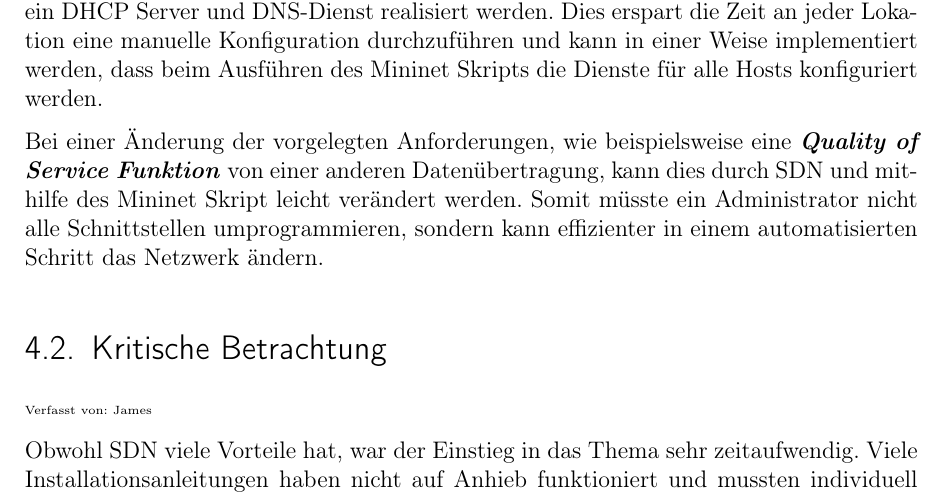
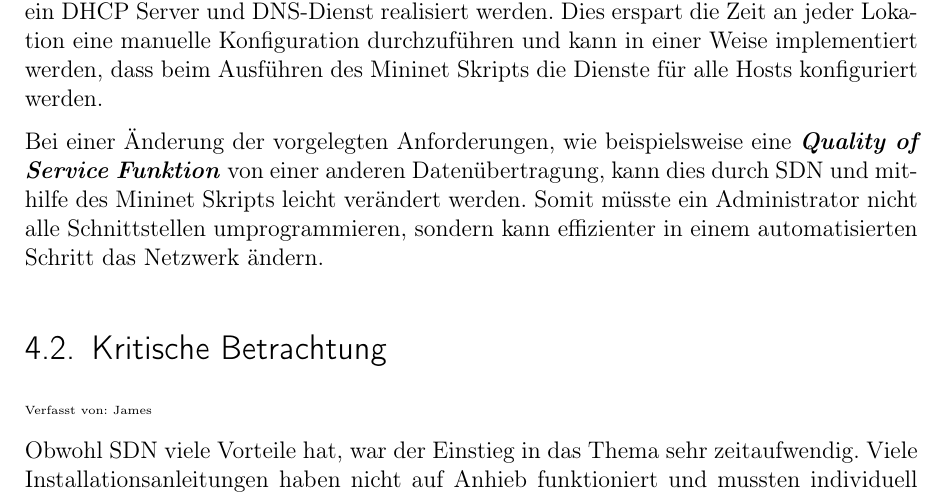
Before and after one commit to m-sagiro/-Software-Defined-Networking-with-OpenFlow, a LaTeX book (Dokumentation-Latex/Projekt.tex): part of page 72 of 100, cut so that both start at the same text. Compiled offline with pdfLaTeX.

Commit message:
corrected mistakes

```diff
--- a/Dokumentation-Latex/Projekt.tex
+++ b/Dokumentation-Latex/Projekt.tex
@@ -1172,7 +1172,7 @@ Am Anfang dieses Projektberichtes wurde von einer “dramatischen Zunahme der Ne
 \section{Analyse der Ergebnisse}
 {\tiny Verfasst von: James\par}
 Bei der Verschlüsselung der Netzwerkverbindung zwischen den einzelnen Lokationen konnte über Mininet zwischen den Routern jedes Standortes die VPN Verbindung hergestellt werden. Anstatt eine manuelle Verschlüsselung an jedem Router einzurichten, konnte zentralisiert über Mininet ein Ergebnis erzielt werden. Um private IP-Adressen auf öffentliche IP-Adressen abbilden zu lassen, musste ein NAT eingerichtet werden. Normalerweise wird dies mit der firewalling software \textit{\textbf{iptables}} umgesetzt. Mit \textit{\textbf{iptables}} werden Regeln definiert, die für das Filtern und Modifizieren von Paketen zuständig sind. Diese manuelle Einrichtung der NAT-Firewall an einem Router konnte mithilfe von Mininet übersprungen werden und automatisiert im Skript ergänzt werden. Somit regelt Mininet die Anbindung von einem privaten Netz über \textit{\textbf{NAT}} an das Internet bei jedem Standort. Der Aufbau eines zentralen Topologie-Viewers des Netzwerkes konnte mit dem standardinstallierten Floodlight-Modul dargestellt werden. Indem die Benutzeroberfläche des Controllers in einem Webbrowser aufgerufen wird und auf den Reiter \textit{\textbf{Topology}} geklickt, wird eine Topologie dargestellt. Die Erstellung der Topologie vom Controller ist nur möglich, da der Controller die verbundenen Links von den Hosts und den Switches erkennt. Die Realisierung einer zentralen Monitoring Lösung konnte durch eine Konfigurationsänderung in Mininet erstellt werden. Dadurch bekam jeder Netzwerkteilnehmer auf Nagios Core und dem Floodlight Controller Zugriff. Anstatt manuell bei jedem Netzwerkteilnehmer dies einstellen zu müssen, konnte durch eine Ergänzung des Mininet Skripts die Konfiguration automatisch für alle Hosts eingestellt werden. Eine QoS Funktion innerhalb eines Netzwerkes ohne SDN zu realisieren, ist sehr aufwendig und enthält viele Beschränkungen. Mit SDN kann wegen der zentralisierten Struktur eine Queueliste erstellt werden, die bestimmten Datenverkehr selbst bei begrenzter Netzwerkkapazität priorisiert. Diese Idee wurde mit zwei verschiedenen \textit{\textbf{Queues}} nachgeahmt.Audio- und Videokonferenzen wurden in einer \textit{\textbf{Queue}}, der restliche Datenverkehr in einer anderen \textit{\textbf{Queue}} definiert. Umgesetzt wurde es im Mininet Skript. Zudem konnte durch eine weitere Ergänzung des Skripts eine Priorisierung der Datenübertragung hergestellt werden. Bei einer Datenübertragung zwischen Berlin und Frankfurt sollte der Datenaustausch priorisiert und alle parallel dazu laufenden Datenübertragungen gedrosselt werden. Indem ein SSH Client in Berlin und ein SSH Server in Frankfurt eingerichtet wird, konnte mithilfe eines Python Skripts auf dem Host die gewünschte Prioritätensetzung ins Netzwerk implementiert werden. Die Realisierung eines DHCP-Servers sowohl eines DNS-Dienstes konnte für jede Lokation durch SDN einfach konfiguriert werden. Somit kann durch Änderung des Mininet Skripts und der \textit{\textbf{dhcpd.conf}} sowie \textit{\textbf{dhclient.conf}} Datei ein DHCP Server und DNS-Dienst realisiert werden. Dies erspart die Zeit an jeder Lokation eine manuelle Konfiguration durchzuführen und kann in einer Weise implementiert werden, dass beim Ausführen des Mininet Skripts die Dienste für alle Hosts konfiguriert werden. \par
-Bei einer Änderung der vorgelegten Anforderungen, wie beispielsweise eine \textit{\textbf{Quality of Service Funktion}} von einer anderen Datenübertragung, kann dies durch SDN und mithilfe des Mininet Skript leicht verändert werden. Somit müsste ein Administrator nicht alle Schnittstellen umprogrammieren, sondern kann effizienter in einem automatisierten Schritt das Netzwerk ändern.
+Bei einer Änderung der vorgelegten Anforderungen, wie beispielsweise eine \textit{\textbf{Quality of Service Funktion}} von einer anderen Datenübertragung, kann dies durch SDN und mithilfe des Mininet Skripts leicht verändert werden. Somit müsste ein Administrator nicht alle Schnittstellen umprogrammieren, sondern kann effizienter in einem automatisierten Schritt das Netzwerk ändern.
 \section{Kritische Betrachtung}
 {\tiny Verfasst von: James\par}
 Obwohl SDN viele Vorteile hat, war der Einstieg in das Thema sehr zeitaufwendig. Viele Installationsanleitungen haben nicht auf Anhieb funktioniert und mussten individuell mit alternativen Möglichkeiten angepasst werden. Vorkonfigurierte VMs mit Mininet und einem  Floodlight Controller haben nicht funktioniert, weshalb selbstständig eine VM konstruiert werden musste. Zudem wich die anfängliche Vorstellung des Netzwerkes vom fertigen Ergebnis ab, da SDN viele Funktionalitäten und Alternativmöglichkeiten besitzt. Dadurch kann eine Art der Entscheidungslähmung entstehen, da die Optionen und Einstellungen sehr vielfältig sind. Da der Floodlight Controller in SDN an zentraler Stelle steht, müssen alle Konfigurationen korrekt eingestellt werden. Es muss logischerweise der Controller konstant im Hintergrund laufen, da wenn der Controller ausfällt, fällt das gesamte System aus. Das heißt, der Controller muss fehlersicher und mit allen Lokationen verbunden sein. Der Floodlight Controller befindet sich im Netzwerkplan am Standort Frankfurt, jedoch sollte in der Theorie ein zweiter Controller an einer anderen Lokation existieren, der beim Ausfall des Frankfurter Controllers einspringt.
```
Also changed, not shown: 2 other files.
